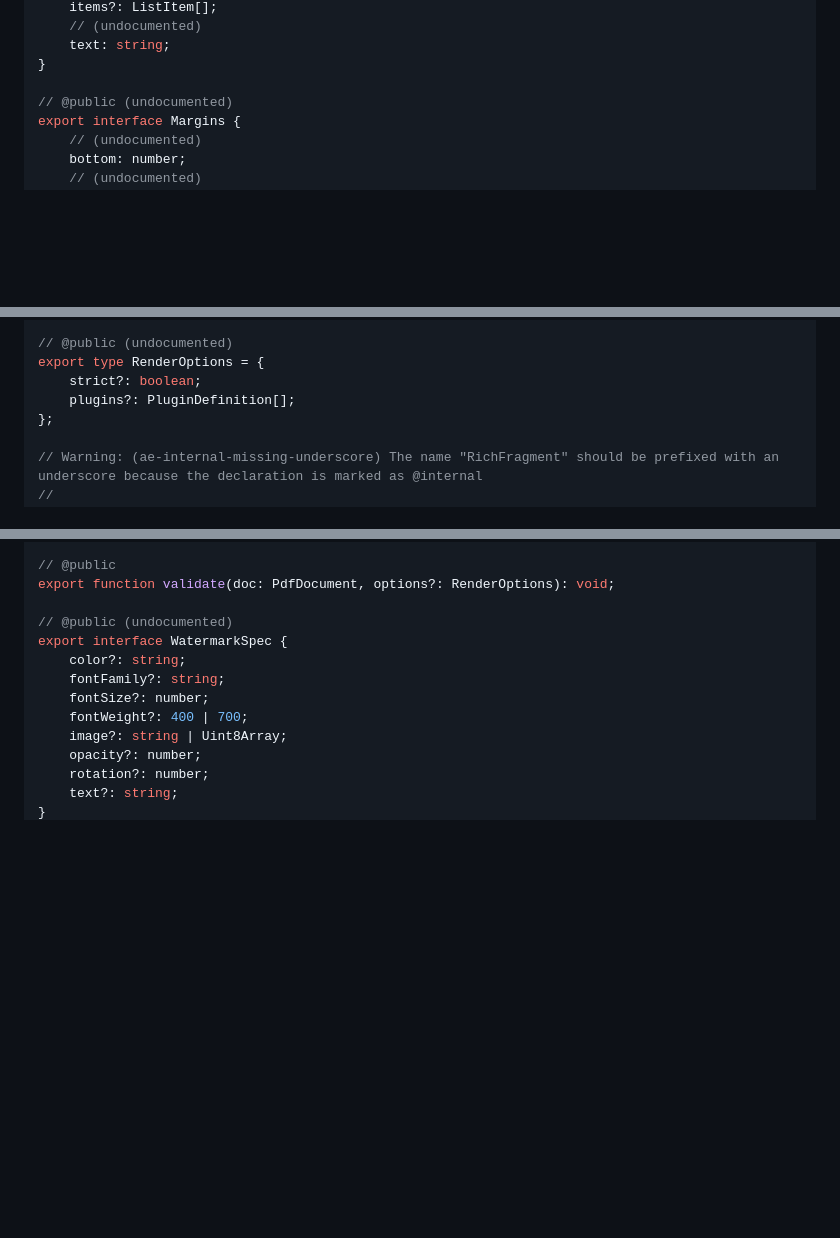
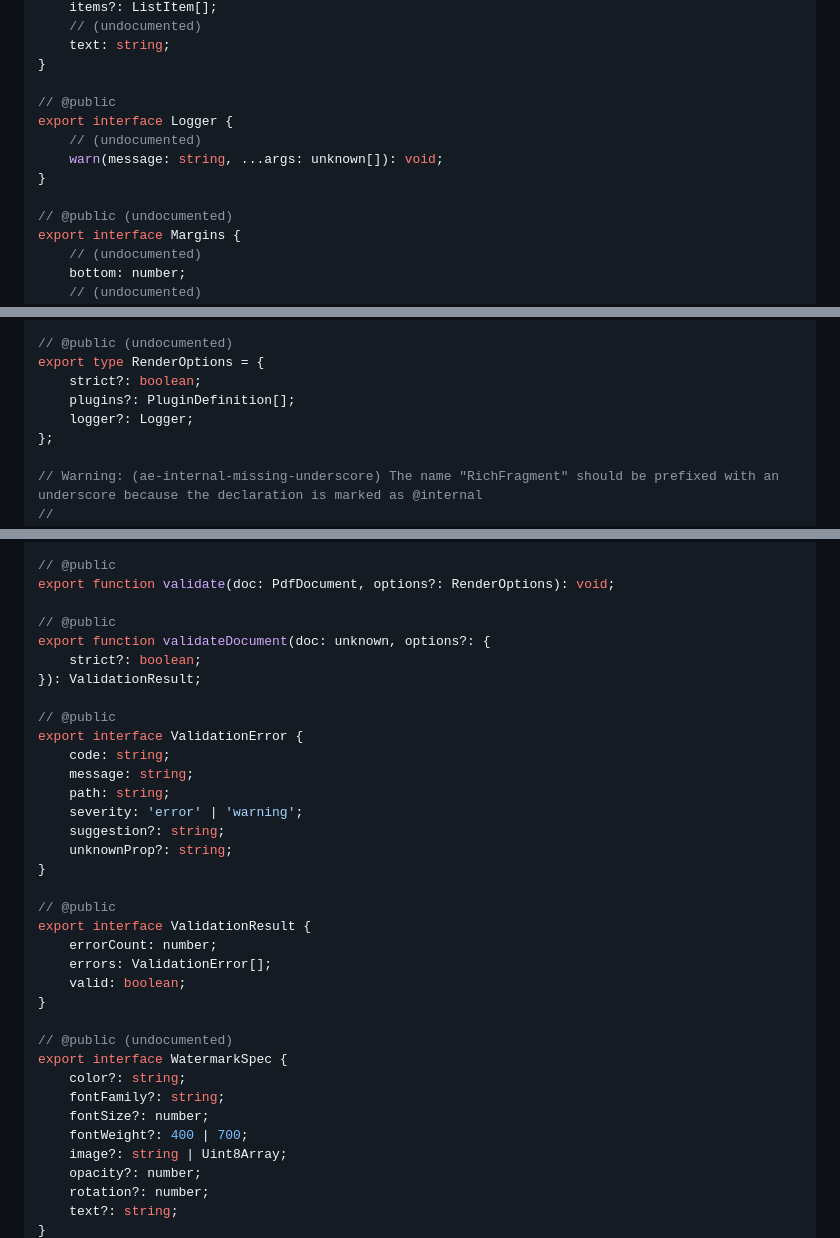
Before and after one commit to Himaan1998Y/pretext-pdf, a Markdown page: etc/pretext-pdf.api.md, 3 parts joined by grey strips. Rendered like a GitHub page; blank space fills up the shorter version.

Commit message:
chore: update API snapshot for validateDocument, ValidationResult, Logger exports

```diff
--- a/etc/pretext-pdf.api.md
+++ b/etc/pretext-pdf.api.md
@@ -399,6 +399,12 @@ export interface ListItem {
     text: string;
 }
 
+// @public
+export interface Logger {
+    // (undocumented)
+    warn(message: string, ...args: unknown[]): void;
+}
+
 // @public (undocumented)
 export interface Margins {
     // (undocumented)
@@ -635,6 +641,7 @@ export function render(doc: PdfDocument, options?: RenderOptions): Promise<Uint8
 export type RenderOptions = {
     strict?: boolean;
     plugins?: PluginDefinition[];
+    logger?: Logger;
 };
 
 // Warning: (ae-internal-missing-underscore) The name "RichFragment" should be prefixed with an underscore because the declaration is marked as @internal
@@ -820,6 +827,28 @@ export interface TocEntryElement {
 // @public
 export function validate(doc: PdfDocument, options?: RenderOptions): void;
 
+// @public
+export function validateDocument(doc: unknown, options?: {
+    strict?: boolean;
+}): ValidationResult;
+
+// @public
+export interface ValidationError {
+    code: string;
+    message: string;
+    path: string;
+    severity: 'error' | 'warning';
+    suggestion?: string;
+    unknownProp?: string;
+}
+
+// @public
+export interface ValidationResult {
+    errorCount: number;
+    errors: ValidationError[];
+    valid: boolean;
+}
+
 // @public (undocumented)
 export interface WatermarkSpec {
     color?: string;
```
